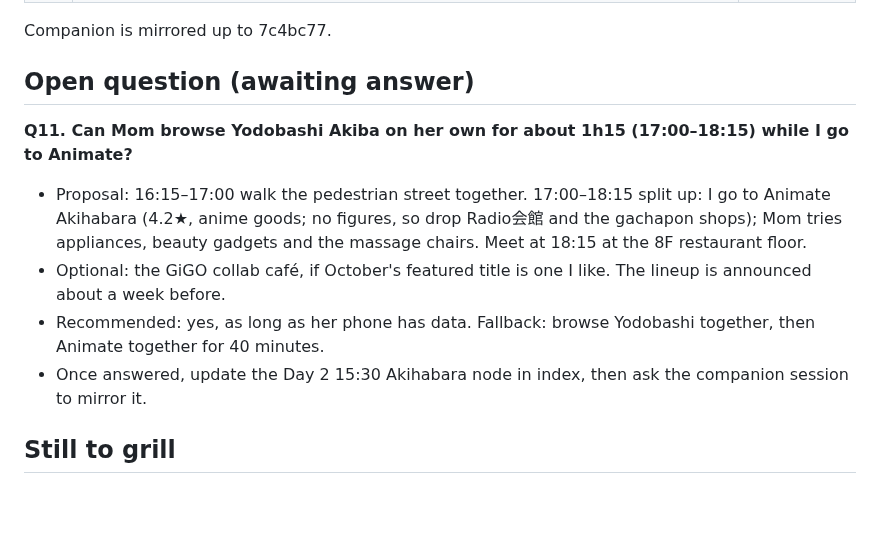
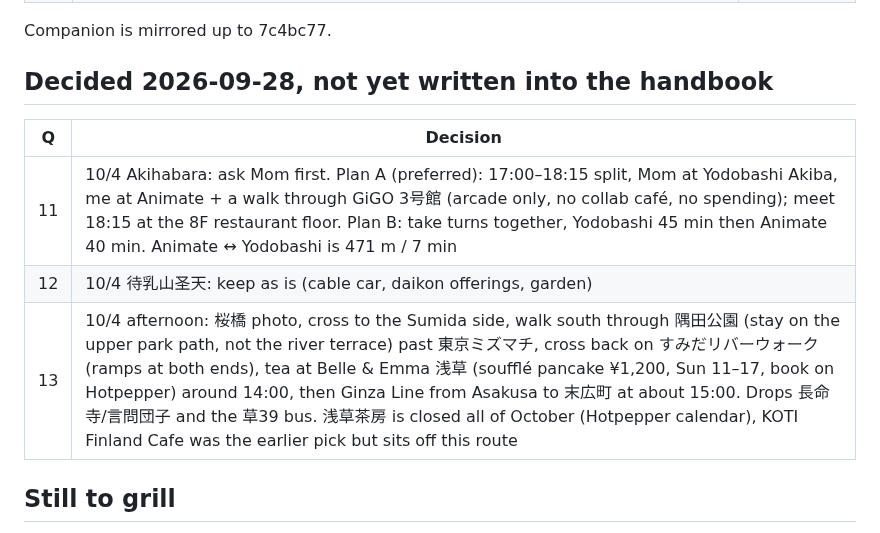
Before and after one commit to weikhang95/tokyo-trip-2026, a Markdown page: grill-progress.md, the part around the change. GitHub-like rendering; blank space fills up the shorter version.

Commit message:
grill-progress: Q11–Q13 decided (Akihabara split, 待乳山 kept, river walk + Belle & Emma tea)
Co-Authored-By: Claude Opus 5.5 <noreply@anthropic.com>

```diff
--- a/grill-progress.md
+++ b/grill-progress.md
@@ -26,13 +26,13 @@ Hand-off note for continuing on another machine. Started 2026-09-27. Each stop i
 
 Companion is mirrored up to 7c4bc77.
 
-## Open question (awaiting answer)
+## Decided 2026-09-28, not yet written into the handbook
 
-**Q11. Can Mom browse Yodobashi Akiba on her own for about 1h15 (17:00–18:15) while I go to Animate?**
-- Proposal: 16:15–17:00 walk the pedestrian street together. 17:00–18:15 split up: I go to Animate Akihabara (4.2★, anime goods; no figures, so drop Radio会館 and the gachapon shops); Mom tries appliances, beauty gadgets and the massage chairs. Meet at 18:15 at the 8F restaurant floor.
-- Optional: the GiGO collab café, if October's featured title is one I like. The lineup is announced about a week before.
-- Recommended: yes, as long as her phone has data. Fallback: browse Yodobashi together, then Animate together for 40 minutes.
-- Once answered, update the Day 2 15:30 Akihabara node in index, then ask the companion session to mirror it.
+| Q | Decision |
+|---|---|
+| 11 | 10/4 Akihabara: ask Mom first. Plan A (preferred): 17:00–18:15 split, Mom at Yodobashi Akiba, me at Animate + a walk through GiGO 3号館 (arcade only, no collab café, no spending); meet 18:15 at the 8F restaurant floor. Plan B: take turns together, Yodobashi 45 min then Animate 40 min. Animate ↔ Yodobashi is 471 m / 7 min |
+| 12 | 10/4 待乳山圣天: keep as is (cable car, daikon offerings, garden) |
+| 13 | 10/4 afternoon: 桜橋 photo, cross to the Sumida side, walk south through 隅田公園 (stay on the upper park path, not the river terrace) past 東京ミズマチ, cross back on すみだリバーウォーク (ramps at both ends), tea at Belle & Emma 浅草 (soufflé pancake ¥1,200, Sun 11–17, book on Hotpepper) around 14:00, then Ginza Line from Asakusa to 末広町 at about 15:00. Drops 長命寺/言問団子 and the 草39 bus. 浅草茶房 is closed all of October (Hotpepper calendar), KOTI Finland Cafe was the earlier pick but sits off this route |
 
 ## Still to grill
 
```
